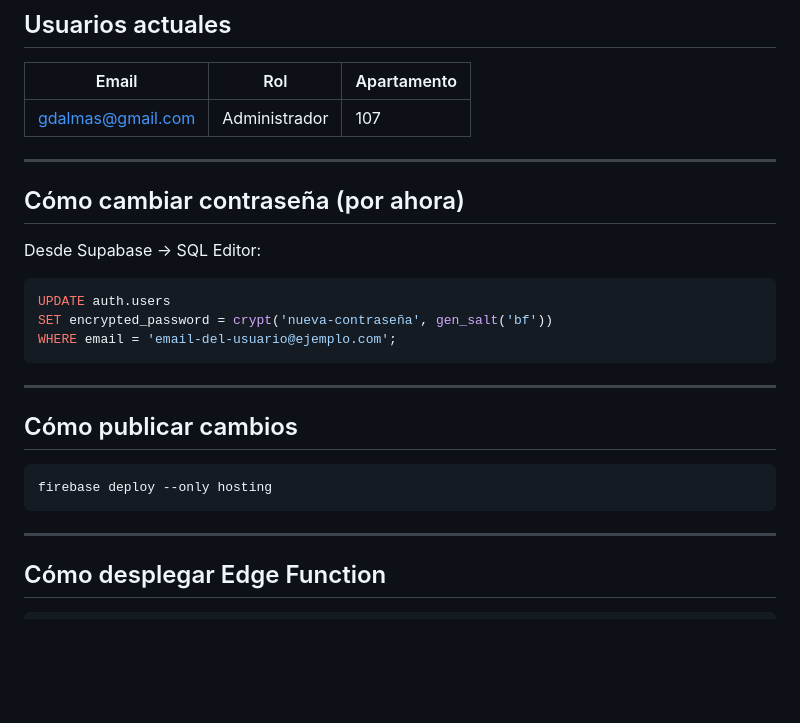
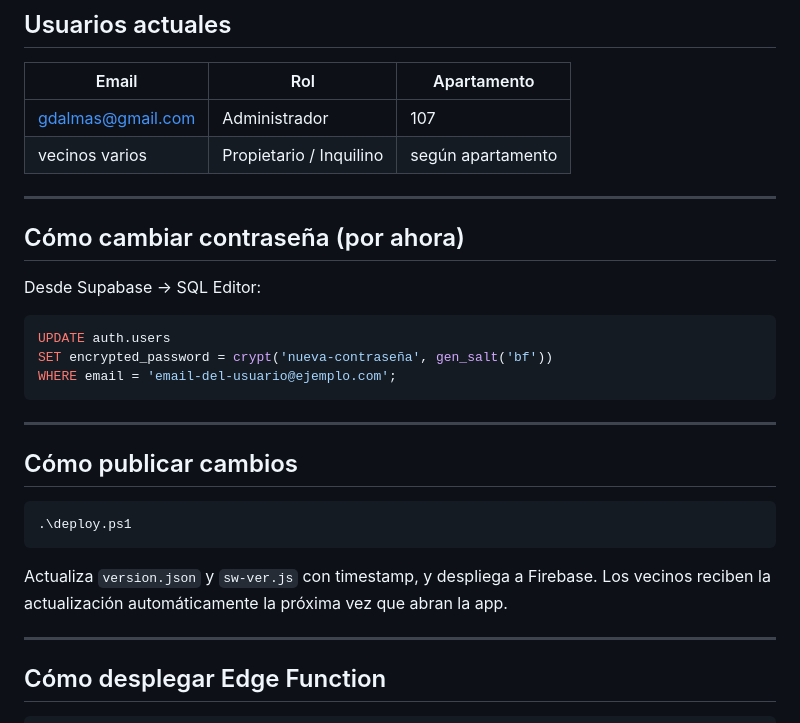
Before and after one commit to gdalmas1973/mburucuya-app, a Markdown page: ESTADO_PROYECTO.md, the part around one of its changes. Drawn GitHub-style; blank space fills up the shorter version.

````diff
--- a/ESTADO_PROYECTO.md
+++ b/ESTADO_PROYECTO.md
@@ -83,6 +88,7 @@ mburucuya-app/
 | Email | Rol | Apartamento |
 |-------|-----|-------------|
 | gdalmas@gmail.com | Administrador | 107 |
+| vecinos varios | Propietario / Inquilino | según apartamento |
 
 ---
 
@@ -100,9 +106,11 @@ WHERE email = 'email-del-usuario@ejemplo.com';
 
 ## Cómo publicar cambios
 
+```powershell
+.\deploy.ps1
 ```
-firebase deploy --only hosting
-```
+
+Actualiza `version.json` y `sw-ver.js` con timestamp, y despliega a Firebase. Los vecinos reciben la actualización automáticamente la próxima vez que abran la app.
 
 ---
 
````
Also changed, not shown: other parts of ESTADO_PROYECTO.md (+11 -8 lines).
